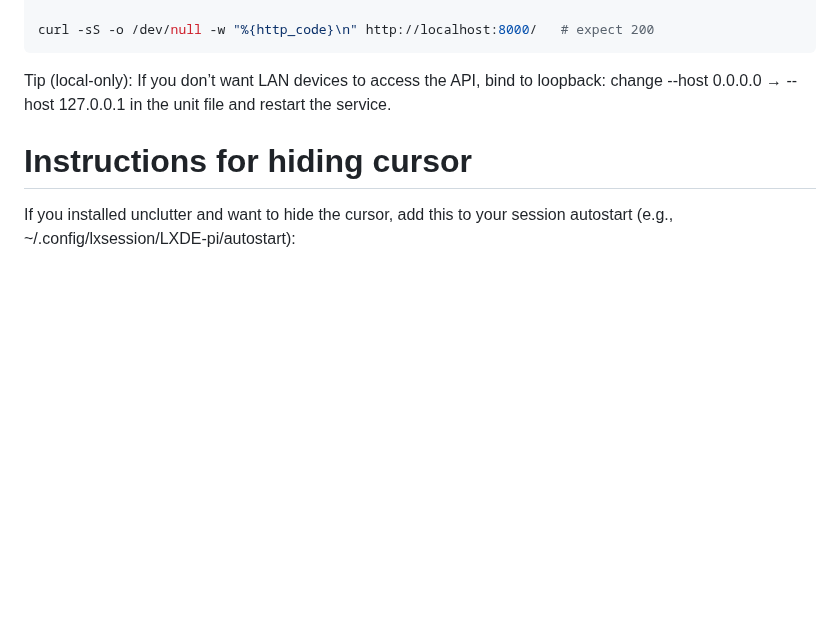
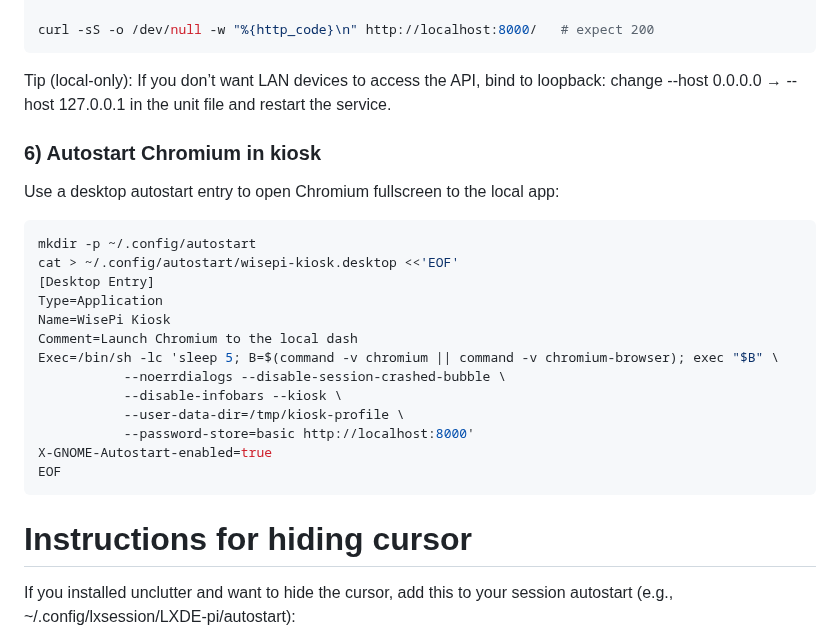
Before and after one commit to stvenmobile/wise-pi, a Markdown page: README.md, the part around the change. Rendered like a GitHub page; blank space fills up the shorter version.

````diff
--- a/README.md
+++ b/README.md
@@ -102,9 +102,29 @@ sudo systemctl status wise-kiosk --no-pager         # status should be active
 
 curl -sS -o /dev/null -w "%{http_code}\n" http://localhost:8000/   # expect 200
 ```
+
 Tip (local-only): If you don’t want LAN devices to access the API, bind to loopback:
 change --host 0.0.0.0 → --host 127.0.0.1 in the unit file and restart the service.
 
+
+### 6) Autostart Chromium in kiosk
+Use a desktop autostart entry to open Chromium fullscreen to the local app:
+
+```bash
+mkdir -p ~/.config/autostart
+cat > ~/.config/autostart/wisepi-kiosk.desktop <<'EOF'
+[Desktop Entry]
+Type=Application
+Name=WisePi Kiosk
+Comment=Launch Chromium to the local dash
+Exec=/bin/sh -lc 'sleep 5; B=$(command -v chromium || command -v chromium-browser); exec "$B" \
+           --noerrdialogs --disable-session-crashed-bubble \
+           --disable-infobars --kiosk \
+           --user-data-dir=/tmp/kiosk-profile \
+           --password-store=basic http://localhost:8000'
+X-GNOME-Autostart-enabled=true
+EOF
+```
 
 # Instructions for hiding cursor
 If you installed unclutter and want to hide the cursor, add this to your session autostart
````
